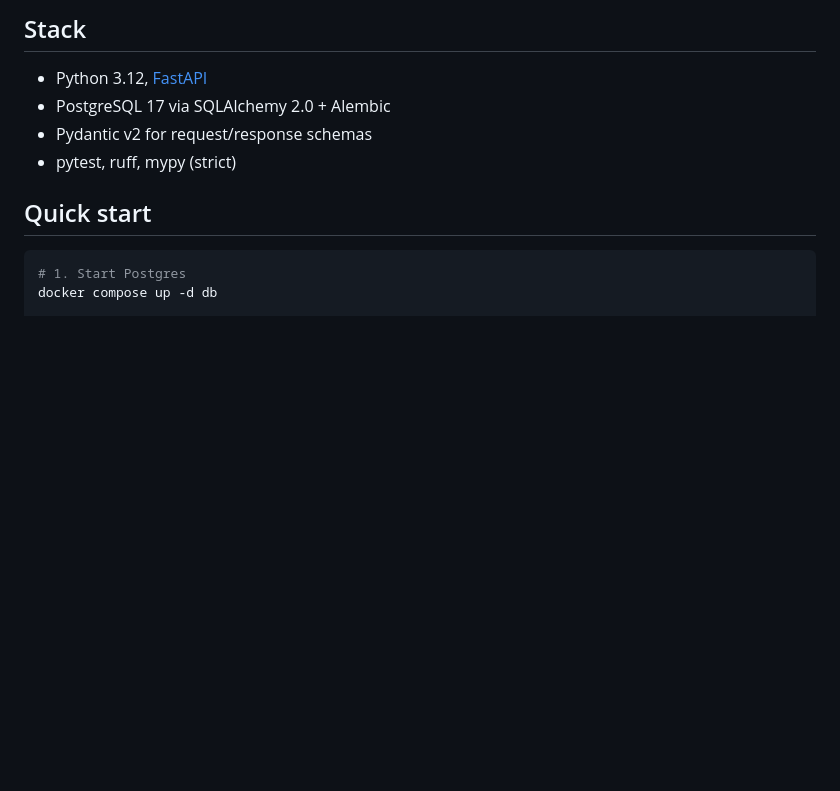
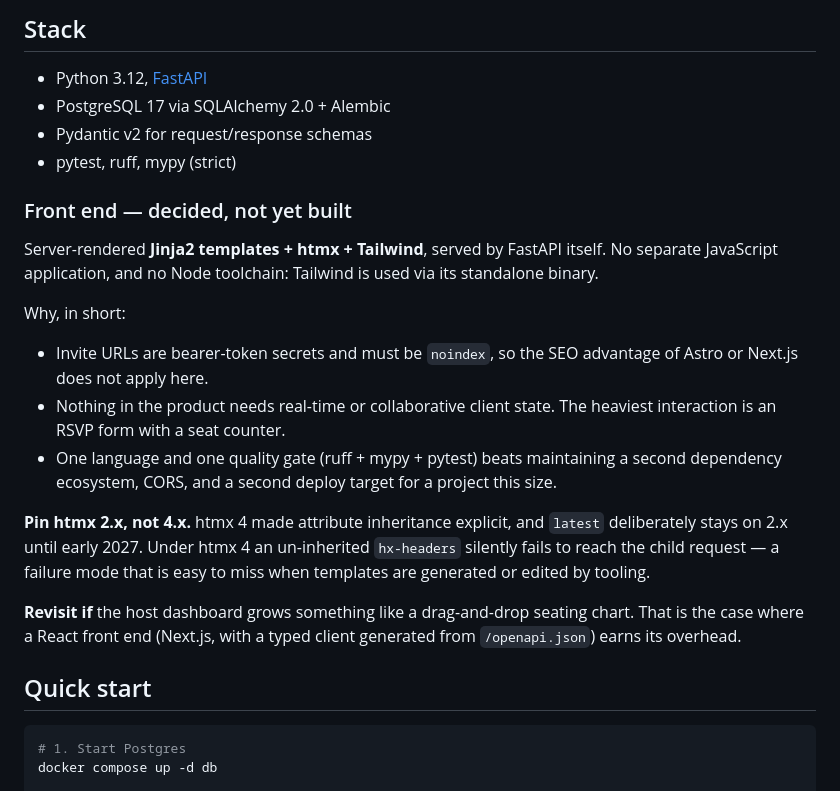
Before and after one commit to wtthornton/SaveTheDate, a Markdown page: README.md, the part around the change. Rendered like a GitHub page; blank space fills up the shorter version.

Commit message:
Record the front-end decision: Jinja + htmx 2.x + Tailwind
Server-rendered from FastAPI, no separate JS app and no Node toolchain.
Invite URLs are token secrets that must be noindex, so the SEO advantage
behind Astro/Next does not apply here, and nothing in the product needs
real-time client state.

Documents the htmx 2.x pin and the concrete trigger for revisiting
(a drag-and-drop seating chart). Decision only; nothing built yet.

Co-Authored-By: Claude Opus 5 <noreply@anthropic.com>

```diff
--- a/README.md
+++ b/README.md
@@ -16,6 +16,30 @@ yet authenticated (see [Known gaps](#known-gaps)).
 - PostgreSQL 17 via SQLAlchemy 2.0 + Alembic
 - Pydantic v2 for request/response schemas
 - pytest, ruff, mypy (strict)
+
+### Front end — decided, not yet built
+
+Server-rendered **Jinja2 templates + htmx + Tailwind**, served by FastAPI itself.
+No separate JavaScript application, and no Node toolchain: Tailwind is used via its
+standalone binary.
+
+Why, in short:
+
+- Invite URLs are bearer-token secrets and must be `noindex`, so the SEO advantage
+  of Astro or Next.js does not apply here.
+- Nothing in the product needs real-time or collaborative client state. The heaviest
+  interaction is an RSVP form with a seat counter.
+- One language and one quality gate (ruff + mypy + pytest) beats maintaining a second
+  dependency ecosystem, CORS, and a second deploy target for a project this size.
+
+**Pin htmx 2.x, not 4.x.** htmx 4 made attribute inheritance explicit, and `latest`
+deliberately stays on 2.x until early 2027. Under htmx 4 an un-inherited `hx-headers`
+silently fails to reach the child request — a failure mode that is easy to miss when
+templates are generated or edited by tooling.
+
+**Revisit if** the host dashboard grows something like a drag-and-drop seating chart.
+That is the case where a React front end (Next.js, with a typed client generated from
+`/openapi.json`) earns its overhead.
 
 ## Quick start
 
```
